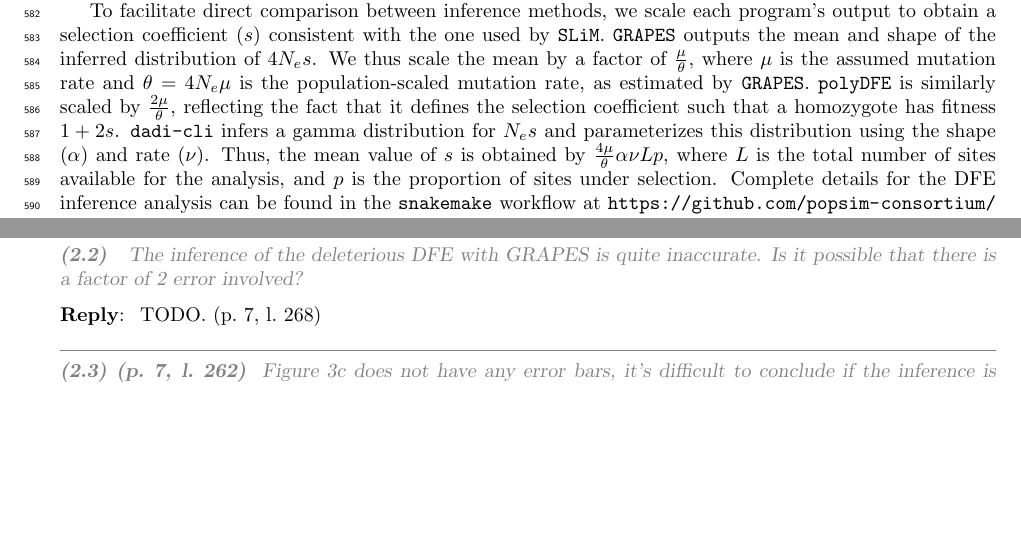
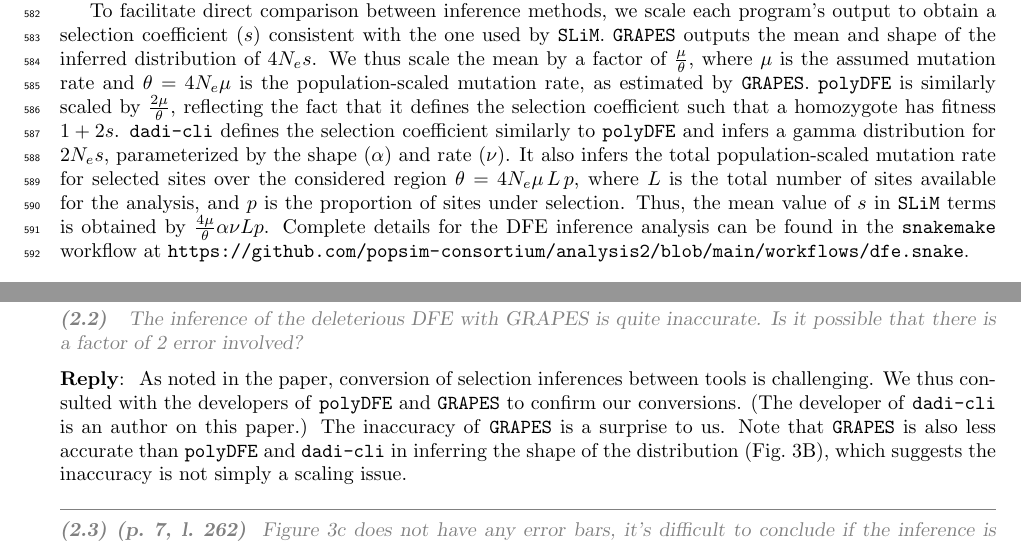
Before and after one commit to popsim-consortium/analysis2_manuscript, a LaTeX document (analysis2_manuscript.tex, which reads review-responses.tex): two parts of pages 17 and 33 of 34, joined at a grey line, cut so that both start at the same text, the shorter picture padded with empty space. Compiled offline with pdfLaTeX.

Commit message:
Response to reviewer factor of 2 comment, plus methods clarification. (#87)
Co-authored-by: Ryan Gutenkunst <rgutenk@arizona.edu>

```diff
--- a/analysis2_manuscript.tex
+++ b/analysis2_manuscript.tex
@@ -1090,11 +1090,11 @@
     $\theta=4N_{e}\mu$ is the population-scaled mutation rate, as estimated by \grapes.
     \polydfe is similarly scaled by $\frac{2\mu}{\theta}$,
     reflecting the fact that it defines the selection coefficient such that a homozygote has fitness $1+ 2s$.
-    \dadicli infers a gamma distribution for $N_es$ and parameterizes this distribution using the shape ($\alpha$) and rate ($\nu$).
-    %IG: we're still missing justification for the scaling by L and p, but we can leave this for revision
-    Thus, the mean value of $s$ is obtained by  $\frac{4\mu}{\theta} \alpha \nu L p$,
+    \dadicli defines the selection coefficient similarly to \polydfe and infers a gamma distribution for $2 N_e s$, parameterized by the shape ($\alpha$) and rate ($\nu$).
+    It also infers the total population-scaled mutation rate for selected sites over the considered region $\theta = 4 N_e \mu\, L\, p$,
     where $L$ is the total number of sites available for the analysis,
     and $p$ is the proportion of sites under selection.
+    Thus, the mean value of $s$ in \slim terms is obtained by  $\frac{4\mu}{\theta} \alpha \nu L p$.
     Complete details for the DFE inference analysis can be found in the
     \snakemake workflow at \url{https://github.com/popsim-consortium/analysis2/blob/main/workflows/dfe.snake}.
 
--- a/review-responses.tex
+++ b/review-responses.tex
@@ -296,7 +296,11 @@
   \end{point}
 
   \reply{
-TODO. \revref
+As noted in the paper, conversion of selection inferences between tools is challenging.
+We thus consulted with the developers of \polydfe and \grapes to confirm our conversions.
+(The developer of \dadicli is an author on this paper.)
+The inaccuracy of \grapes is a surprise to us.
+Note that \grapes is also less accurate than \polydfe and \dadicli in inferring the shape of the distribution (Fig.~\ref{fig:homsap-dfe.ooa}B), which suggests the inaccuracy is not simply a scaling issue.
   }
 
   \begin{point}{\revref} % 21:
```
